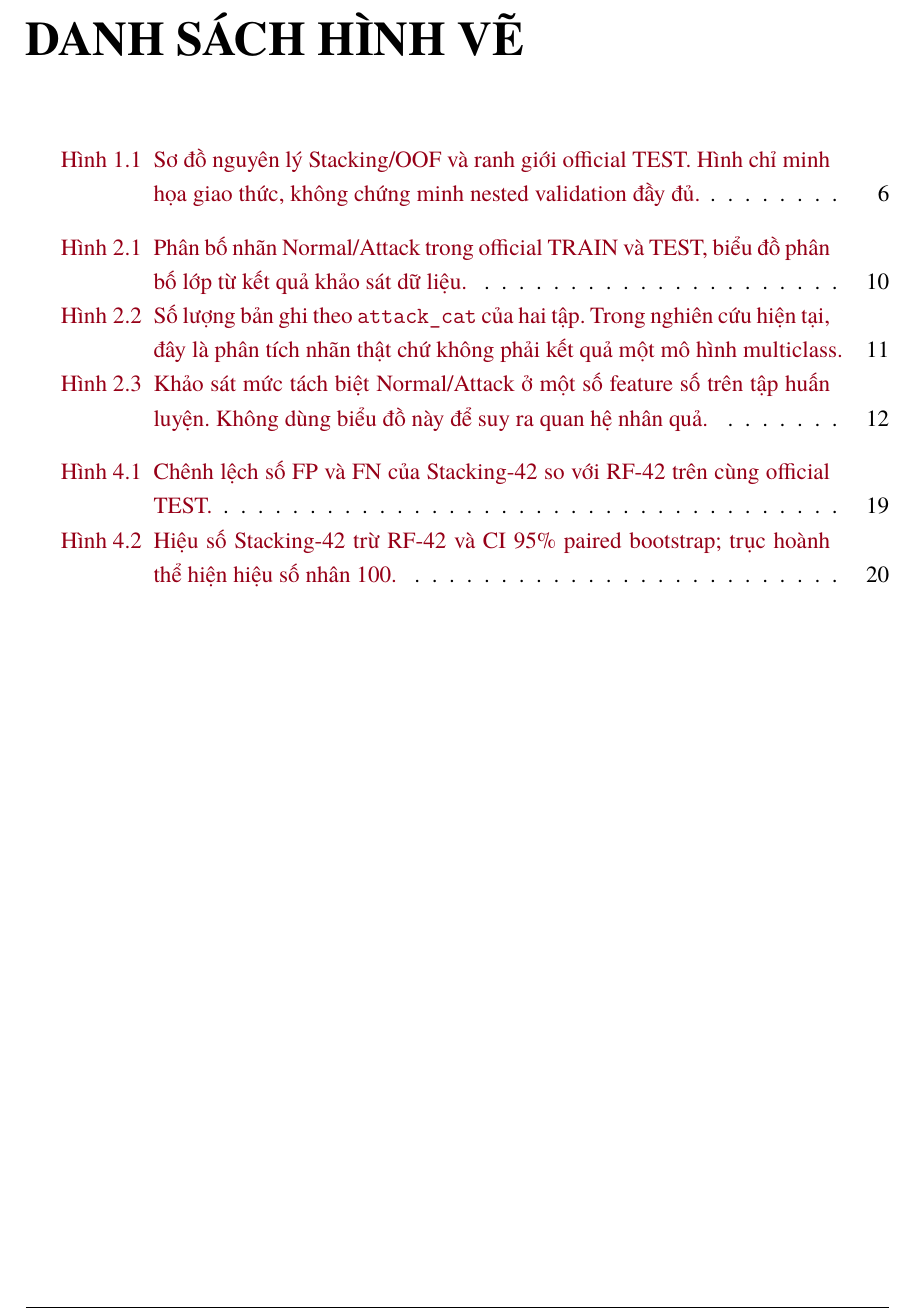
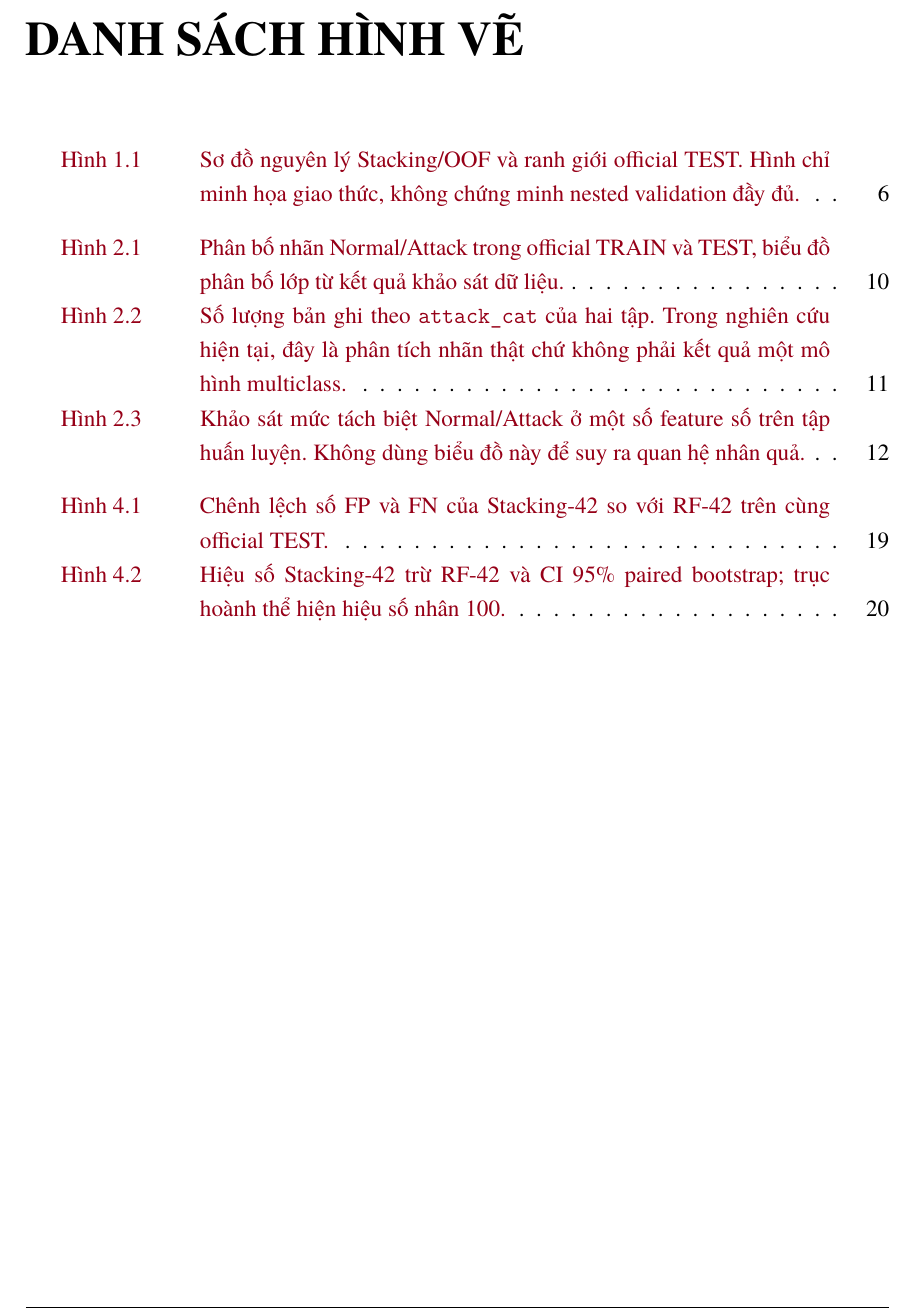
Before and after one commit to nphu0811/EnsembleLearning, a LaTeX document (report/main_revision_v2_2026_10_17.tex): part of page 8 of 41, cut so that both start at the same text. Compiled offline with XeLaTeX.

```diff
--- a/report/main_revision_v2_2026_10_17.tex
+++ b/report/main_revision_v2_2026_10_17.tex
@@ -42,9 +42,9 @@
 \renewcommand{\cftsecleader}{\cftdotfill{\cftdotsep}}
 \renewcommand{\cftsubsecleader}{\cftdotfill{\cftdotsep}}
 \renewcommand{\cftfigpresnum}{Hình~}
-\setlength{\cftfignumwidth}{4em}
+\setlength{\cftfignumwidth}{6em}
 \renewcommand{\cfttabpresnum}{Bảng~}
-\setlength{\cfttabnumwidth}{4em}
+\setlength{\cfttabnumwidth}{6em}
 \makeatletter
 \let\originalcontentsline\contentsline
 \makeatother
```
